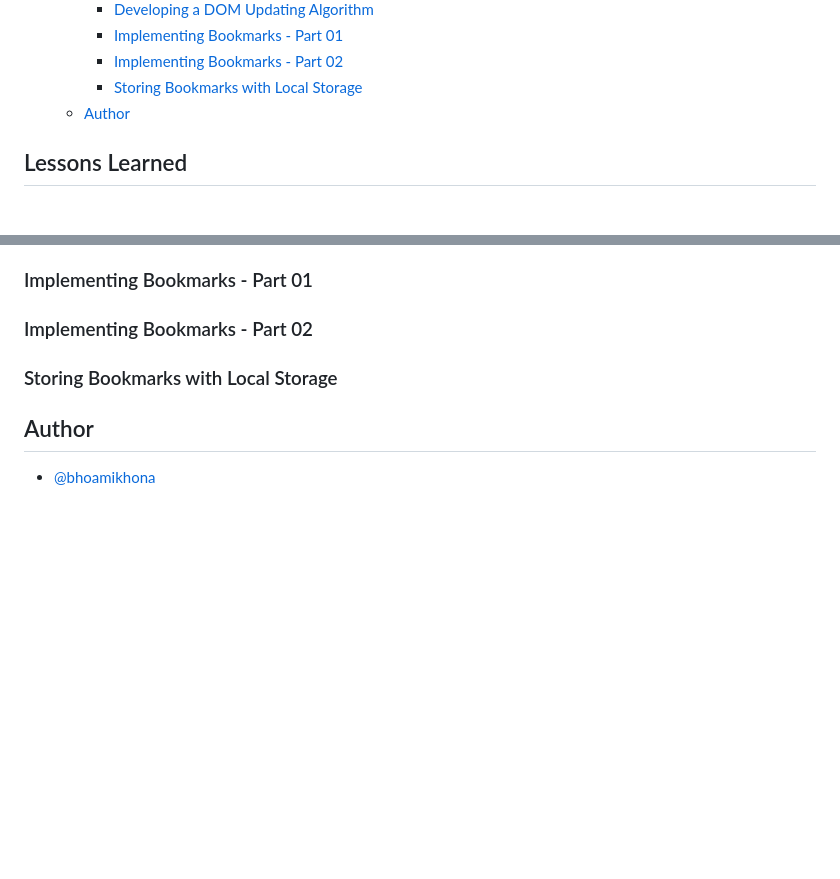
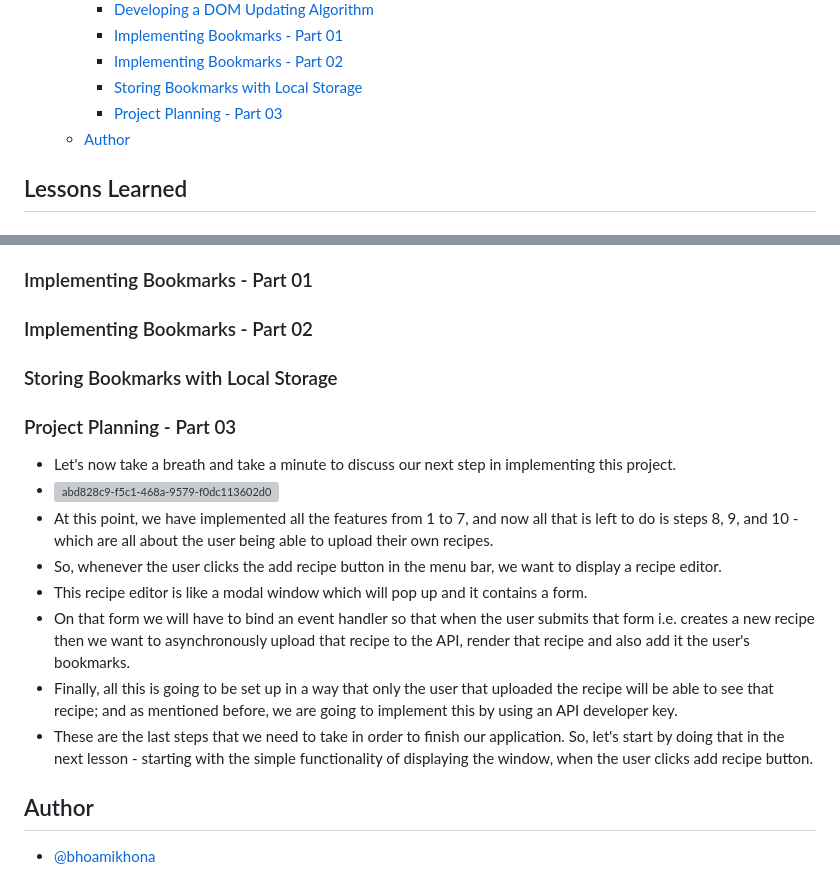
Before and after one commit to bhoamikhona/javascript, a Markdown page: Section 18/README.md, 2 parts joined by grey strips. Drawn GitHub-style; blank space fills up the shorter version; grey boxes are pictures that could not be loaded.

Commit message:
Project Planning - Part 03

```diff
--- a/Section 18/README.md
+++ b/Section 18/README.md
@@ -32,6 +32,7 @@
     - [Implementing Bookmarks - Part 01](#implementing-bookmarks---part-01)
     - [Implementing Bookmarks - Part 02](#implementing-bookmarks---part-02)
     - [Storing Bookmarks with Local Storage](#storing-bookmarks-with-local-storage)
+    - [Project Planning - Part 03](#project-planning---part-03)
   - [Author](#author)
 
 ## Lessons Learned
@@ -468,6 +469,17 @@ controlRecipes();
 
 ### Storing Bookmarks with Local Storage
 
+### Project Planning - Part 03
+
+- Let's now take a breath and take a minute to discuss our next step in implementing this project.
+- ![abd828c9-f5c1-468a-9579-f0dc113602d0](https://github.com/user-attachments/assets/5c61fb64-9660-4cb5-9461-b0e490850455)
+- At this point, we have implemented all the features from 1 to 7, and now all that is left to do is steps 8, 9, and 10 - which are all about the user being able to upload their own recipes.
+- So, whenever the user clicks the add recipe button in the menu bar, we want to display a recipe editor.
+- This recipe editor is like a modal window which will pop up and it contains a form.
+- On that form we will have to bind an event handler so that when the user submits that form i.e. creates a new recipe then we want to asynchronously upload that recipe to the API, render that recipe and also add it the user's bookmarks.
+- Finally, all this is going to be set up in a way that only the user that uploaded the recipe will be able to see that recipe; and as mentioned before, we are going to implement this by using an API developer key.
+- These are the last steps that we need to take in order to finish our application. So, let's start by doing that in the next lesson - starting with the simple functionality of displaying the window, when the user clicks add recipe button.
+
 ## Author
 
 - [@bhoamikhona](https://github.com/bhoamikhona)
```
